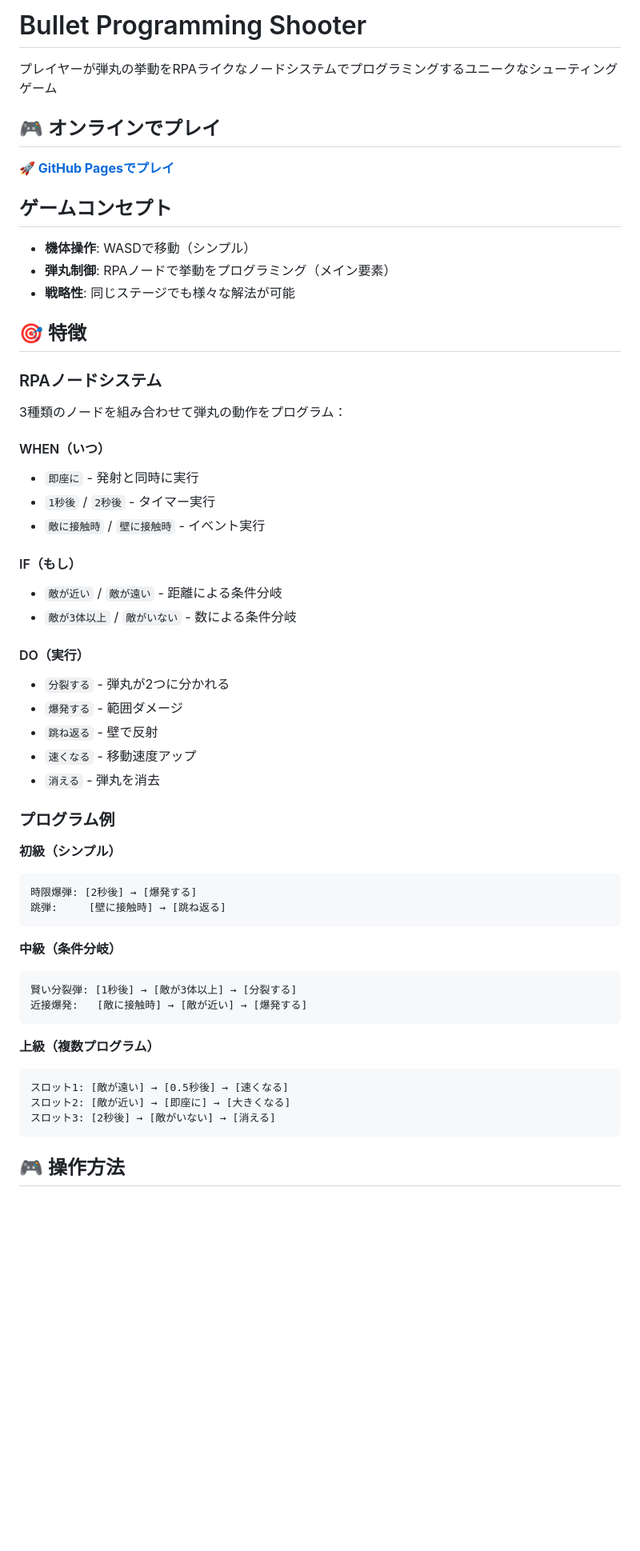
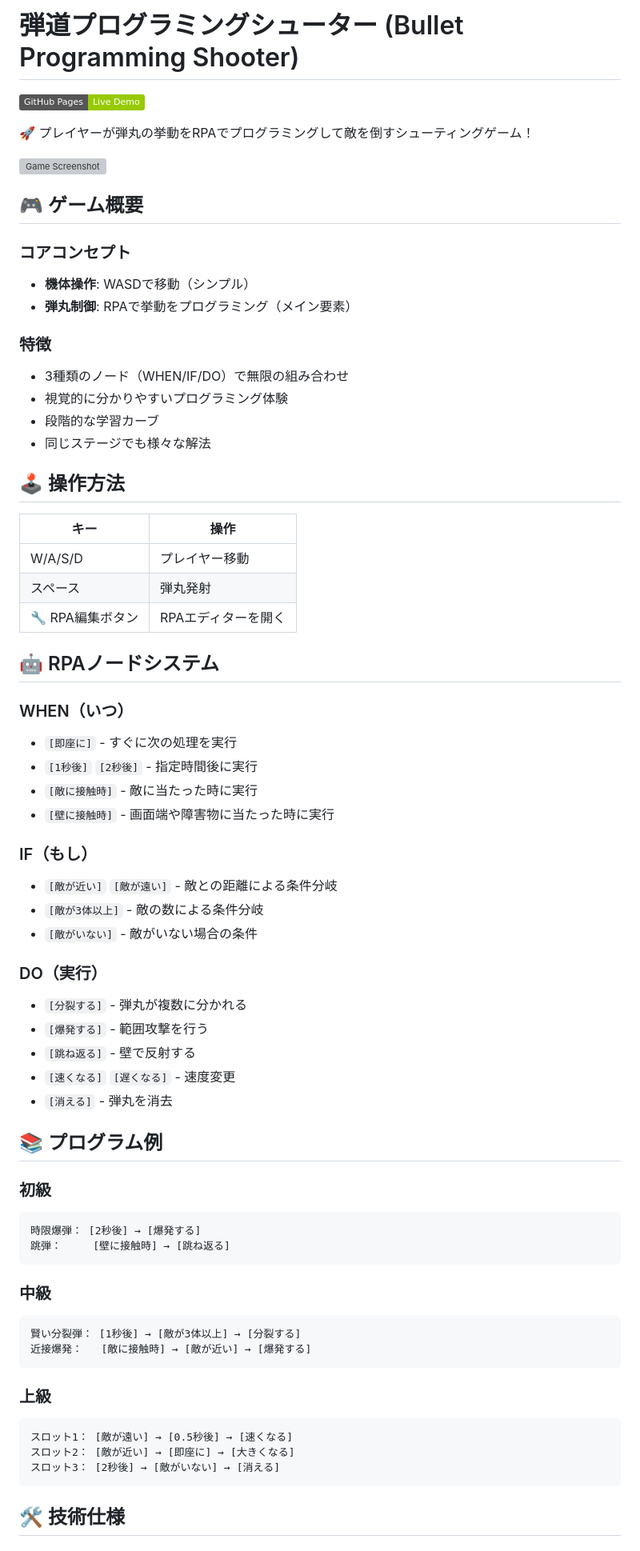
Before and after one commit to Ma-saan/Bullet-Programming-Shooter, a Markdown page: README.md, the part around one of its changes. Shown at 80% size. Rendered like a GitHub page; badges without logos; blank space fills up the shorter version; grey boxes are pictures that could not be loaded.

Commit message:
Update README with comprehensive game documentation and usage instructions

````diff
--- a/README.md
+++ b/README.md
@@ -1,58 +1,71 @@
-# Bullet Programming Shooter
+# 弾道プログラミングシューター (Bullet Programming Shooter)
 
-プレイヤーが弾丸の挙動をRPAライクなノードシステムでプログラミングするユニークなシューティングゲーム
+[![GitHub Pages](https://img.shields.io/badge/GitHub%20Pages-Live%20Demo-green.svg)](https://ma-saan.github.io/Bullet-Programming-Shooter/)
 
-## 🎮 オンラインでプレイ
+🚀 プレイヤーが弾丸の挙動をRPAでプログラミングして敵を倒すシューティングゲーム！
 
-**🚀 [GitHub Pagesでプレイ](https://ma-saan.github.io/Bullet-Programming-Shooter/)**
+![Game Screenshot](https://via.placeholder.com/800x400/000011/ffffff?text=Bullet+Programming+Shooter)
 
-## ゲームコンセプト
+## 🎮 ゲーム概要
 
+### コアコンセプト
 - **機体操作**: WASDで移動（シンプル）
-- **弾丸制御**: RPAノードで挙動をプログラミング（メイン要素）
-- **戦略性**: 同じステージでも様々な解法が可能
+- **弾丸制御**: RPAで挙動をプログラミング（メイン要素）
 
-## 🎯 特徴
+### 特徴
+- 3種類のノード（WHEN/IF/DO）で無限の組み合わせ
+- 視覚的に分かりやすいプログラミング体験
+- 段階的な学習カーブ
+- 同じステージでも様々な解法
 
-### RPAノードシステム
-3種類のノードを組み合わせて弾丸の動作をプログラム：
+## 🕹️ 操作方法
 
-#### WHEN（いつ）
-- `即座に` - 発射と同時に実行
-- `1秒後` / `2秒後` - タイマー実行
-- `敵に接触時` / `壁に接触時` - イベント実行
+| キー | 操作 |
+|------|------|
+| W/A/S/D | プレイヤー移動 |
+| スペース | 弾丸発射 |
+| 🔧 RPA編集ボタン | RPAエディターを開く |
 
-#### IF（もし）
-- `敵が近い` / `敵が遠い` - 距離による条件分岐
-- `敵が3体以上` / `敵がいない` - 数による条件分岐
+## 🤖 RPAノードシステム
 
-#### DO（実行）
-- `分裂する` - 弾丸が2つに分かれる
-- `爆発する` - 範囲ダメージ
-- `跳ね返る` - 壁で反射
-- `速くなる` - 移動速度アップ
-- `消える` - 弾丸を消去
+### WHEN（いつ）
+- `[即座に]` - すぐに次の処理を実行
+- `[1秒後]` `[2秒後]` - 指定時間後に実行
+- `[敵に接触時]` - 敵に当たった時に実行
+- `[壁に接触時]` - 画面端や障害物に当たった時に実行
 
-### プログラム例
+### IF（もし）
+- `[敵が近い]` `[敵が遠い]` - 敵との距離による条件分岐
+- `[敵が3体以上]` - 敵の数による条件分岐
+- `[敵がいない]` - 敵がいない場合の条件
 
-**初級（シンプル）**
+### DO（実行）
+- `[分裂する]` - 弾丸が複数に分かれる
+- `[爆発する]` - 範囲攻撃を行う
+- `[跳ね返る]` - 壁で反射する
+- `[速くなる]` `[遅くなる]` - 速度変更
+- `[消える]` - 弾丸を消去
+
+## 📚 プログラム例
+
+### 初級
 ```
-時限爆弾: [2秒後] → [爆発する]
-跳弾:     [壁に接触時] → [跳ね返る]
+時限爆弾： [2秒後] → [爆発する]
+跳弾：     [壁に接触時] → [跳ね返る]
 ```
 
-**中級（条件分岐）**
+### 中級
 ```
-賢い分裂弾: [1秒後] → [敵が3体以上] → [分裂する]
-近接爆発:   [敵に接触時] → [敵が近い] → [爆発する]
+賢い分裂弾： [1秒後] → [敵が3体以上] → [分裂する]
+近接爆発：   [敵に接触時] → [敵が近い] → [爆発する]
 ```
 
-**上級（複数プログラム）**
+### 上級
 ```
-スロット1: [敵が遠い] → [0.5秒後] → [速くなる]
-スロット2: [敵が近い] → [即座に] → [大きくなる]
-スロット3: [2秒後] → [敵がいない] → [消える]
+スロット1： [敵が遠い] → [0.5秒後] → [速くなる]
+スロット2： [敵が近い] → [即座に] → [大きくなる]
+スロット3： [2秒後] → [敵がいない] → [消える]
 ```
 
-## 🎮 操作方法
+## 🛠️ 技術仕様
 
````
Also changed, not shown: other parts of README.md (+87 -76 lines).
